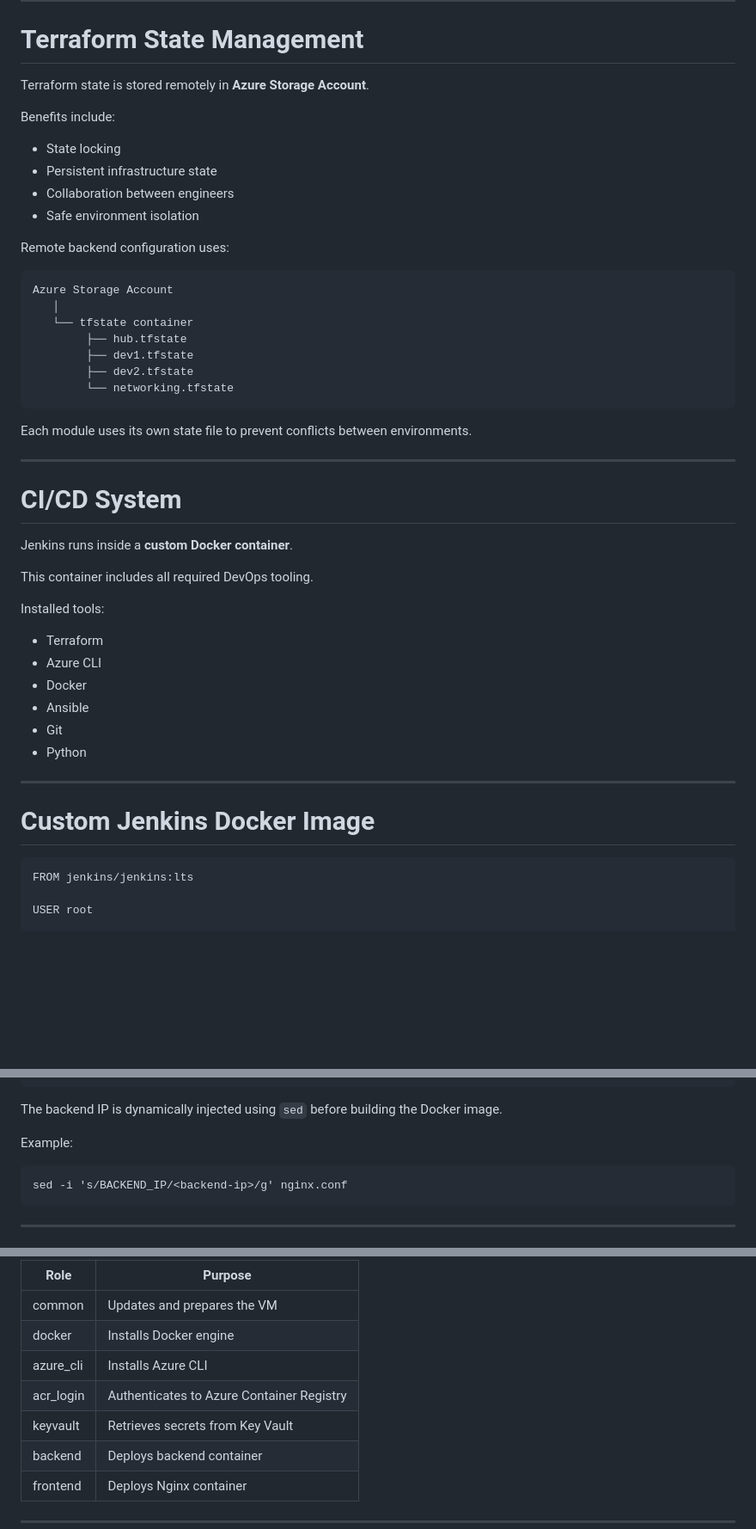
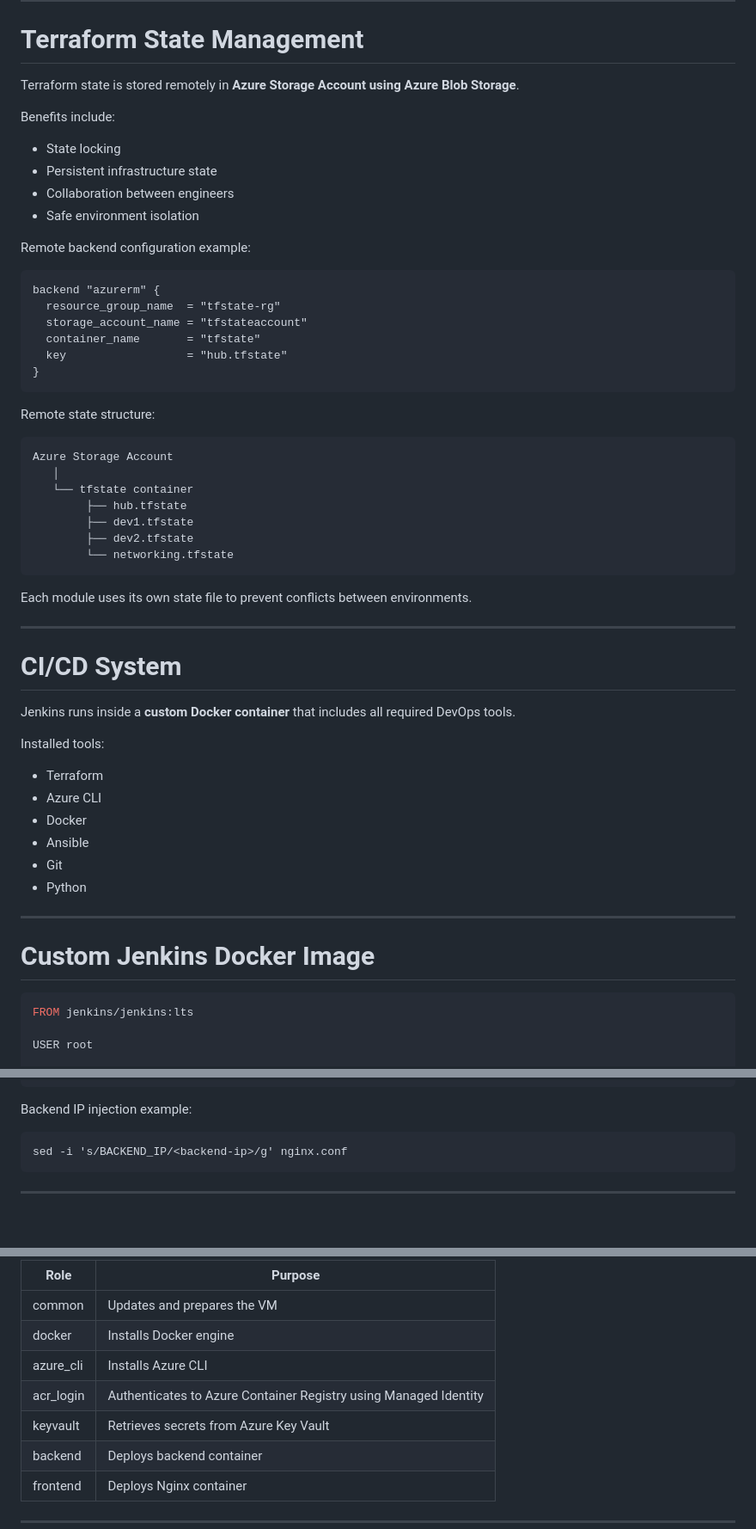
Before and after one commit to Adityarrudola/ansible-terraform-hubspoke, a Markdown page: README.md, 3 parts joined by grey strips. Shown at 86% size. Drawn GitHub-style; blank space fills up the shorter version.

Commit message:
Enhance clarity and detail in README sections

````diff
--- a/README.md
+++ b/README.md
@@ -171,7 +171,7 @@ Responsibilities:
 
 # Terraform State Management
 
-Terraform state is stored remotely in **Azure Storage Account**.
+Terraform state is stored remotely in **Azure Storage Account using Azure Blob Storage**.
 
 Benefits include:
 
@@ -180,7 +180,18 @@ Benefits include:
 - Collaboration between engineers
 - Safe environment isolation
 
-Remote backend configuration uses:
+Remote backend configuration example:
+
+```
+backend "azurerm" {
+  resource_group_name  = "tfstate-rg"
+  storage_account_name = "tfstateaccount"
+  container_name       = "tfstate"
+  key                  = "hub.tfstate"
+}
+```
+
+Remote state structure:
 
 ```
 Azure Storage Account
@@ -198,9 +209,7 @@ Each module uses its own state file to prevent conflicts between environments.
 
 # CI/CD System
 
-Jenkins runs inside a **custom Docker container**.
-
-This container includes all required DevOps tooling.
+Jenkins runs inside a **custom Docker container** that includes all required DevOps tools.
 
 Installed tools:
 
@@ -215,7 +224,7 @@ Installed tools:
 
 # Custom Jenkins Docker Image
 
-```
+```dockerfile
 FROM jenkins/jenkins:lts
 
 USER root
@@ -316,9 +328,7 @@ Pipeline stages:
 7. Execute dev1-playbook.yml
 ```
 
-The backend IP is dynamically injected using `sed` before building the Docker image.
-
-Example:
+Backend IP injection example:
 
 ```
 sed -i 's/BACKEND_IP/<backend-ip>/g' nginx.conf
@@ -361,8 +369,8 @@ Roles used:
 | common | Updates and prepares the VM |
 | docker | Installs Docker engine |
 | azure_cli | Installs Azure CLI |
-| acr_login | Authenticates to Azure Container Registry |
-| keyvault | Retrieves secrets from Key Vault |
+| acr_login | Authenticates to Azure Container Registry using Managed Identity |
+| keyvault | Retrieves secrets from Azure Key Vault |
 | backend | Deploys backend container |
 | frontend | Deploys Nginx container |
 
````
Also changed, not shown: other parts of README.md (+15 -35 lines).
